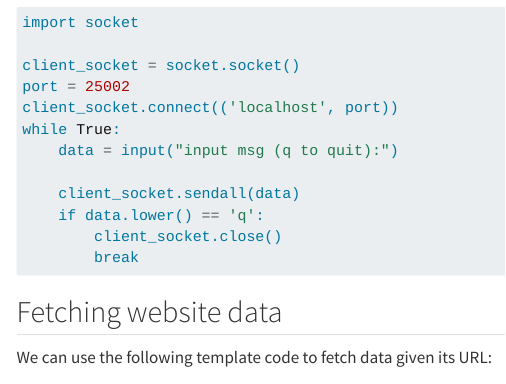
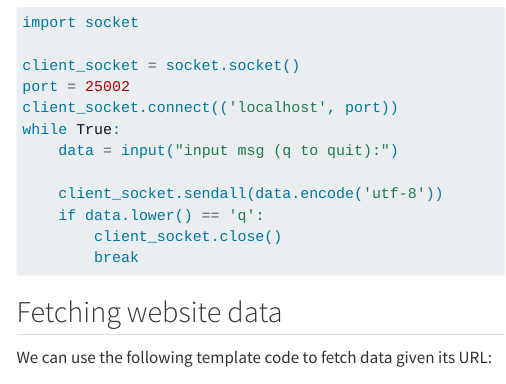
Before and after one commit to dslnu/prog_practice, a Quarto document (lab7.qmd): the page in a window 1100 px wide, from 1220 px down. Rendered offline with R 4.5, knitr and Pandoc in place of Quarto, with nearby package versions; menus at the side of the page are left out.

Commit message:
Fix lab7 client.py code

```diff
--- a/lab7.qmd
+++ b/lab7.qmd
@@ -78,7 +78,7 @@ client_socket.connect(('localhost', port))
 while True:
     data = input("input msg (q to quit):")
 
-    client_socket.sendall(data)
+    client_socket.sendall(data.encode('utf-8'))
     if data.lower() == 'q':
         client_socket.close()
         break
```
